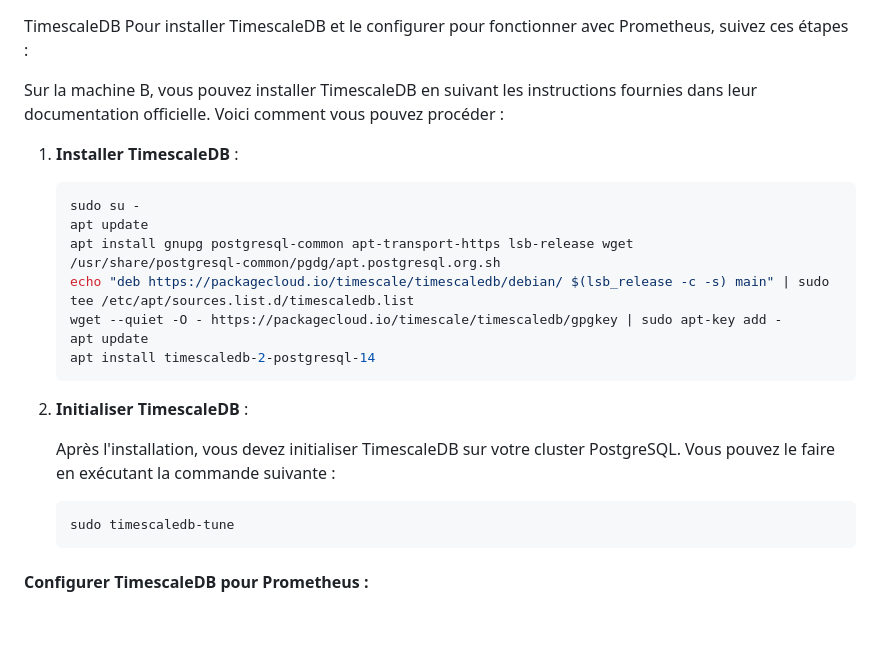
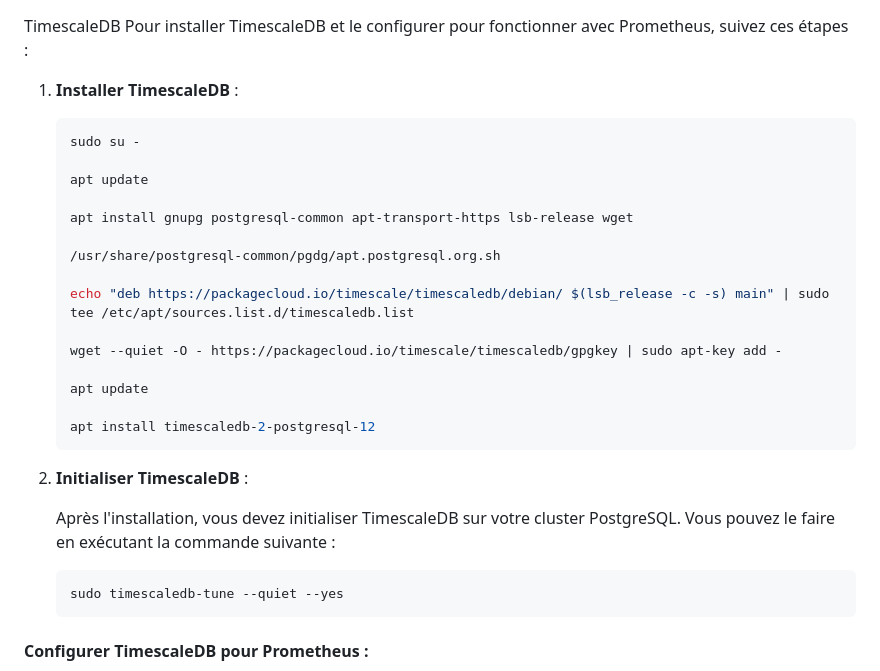
Before and after one commit to CFO-Clement/MSPR2-Harvester, a Markdown page: SGDB.md, the part around one of its changes. Rendered like a GitHub page; blank space fills up the shorter version.

````diff
--- a/SGDB.md
+++ b/SGDB.md
@@ -1,19 +1,24 @@
 TimescaleDB
 Pour installer TimescaleDB et le configurer pour fonctionner avec Prometheus, suivez ces étapes :
-
-Sur la machine B, vous pouvez installer TimescaleDB en suivant les instructions fournies dans leur documentation officielle. Voici comment vous pouvez procéder :
 
 1. **Installer TimescaleDB** :
 
    ```bash
    sudo su -
+
    apt update
+
    apt install gnupg postgresql-common apt-transport-https lsb-release wget
+
    /usr/share/postgresql-common/pgdg/apt.postgresql.org.sh
+
    echo "deb https://packagecloud.io/timescale/timescaledb/debian/ $(lsb_release -c -s) main" | sudo tee /etc/apt/sources.list.d/timescaledb.list
+
    wget --quiet -O - https://packagecloud.io/timescale/timescaledb/gpgkey | sudo apt-key add -
+
    apt update
-   apt install timescaledb-2-postgresql-14
+
+   apt install timescaledb-2-postgresql-12
    ```
 
 2. **Initialiser TimescaleDB** :
@@ -21,7 +26,7 @@ Sur la machine B, vous pouvez installer TimescaleDB en suivant les instructions
    Après l'installation, vous devez initialiser TimescaleDB sur votre cluster PostgreSQL. Vous pouvez le faire en exécutant la commande suivante :
 
    ```bash
-   sudo timescaledb-tune
+   sudo timescaledb-tune --quiet --yes
    ```
 
 #### Configurer TimescaleDB pour Prometheus :
````
Also changed, not shown: other parts of SGDB.md (+36 -7 lines), README.md (+2 -2 lines), SGDB_Clean.md (added, +115 -0 lines).
